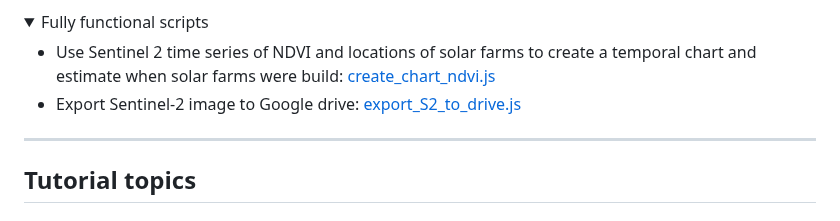
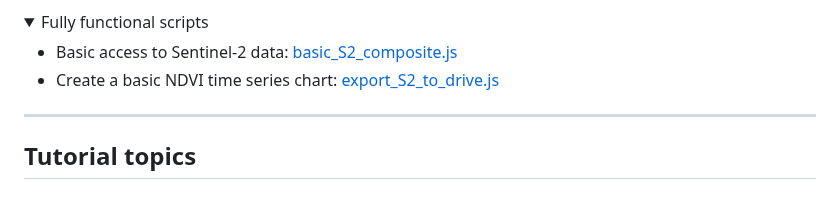
Before and after one commit to isa-ulisboa/Introduction-to-GEE-and-RS, a Markdown page: README.md, the part around the change. Drawn GitHub-style; folded sections open.

```diff
--- a/README.md
+++ b/README.md
@@ -53,8 +53,8 @@ The sections of the Google Earth Engine documentation that are the most relevant
 <details>
   <summary>Fully functional scripts </summary>
 
-- Use Sentinel 2 time series of NDVI and locations of solar farms to create a temporal chart and estimate when solar farms were build: [create_chart_ndvi.js](create_chart_ndvi.js)
-- Export Sentinel-2 image to Google drive: [export_S2_to_drive.js](export_S2_to_drive.js)
+- Basic access to Sentinel-2 data: [basic_S2_composite.js](basic_S2_composite.js)
+- Create a basic NDVI time series chart: [export_S2_to_drive.js](export_S2_to_drive.js)
 
 </details>
 
```
